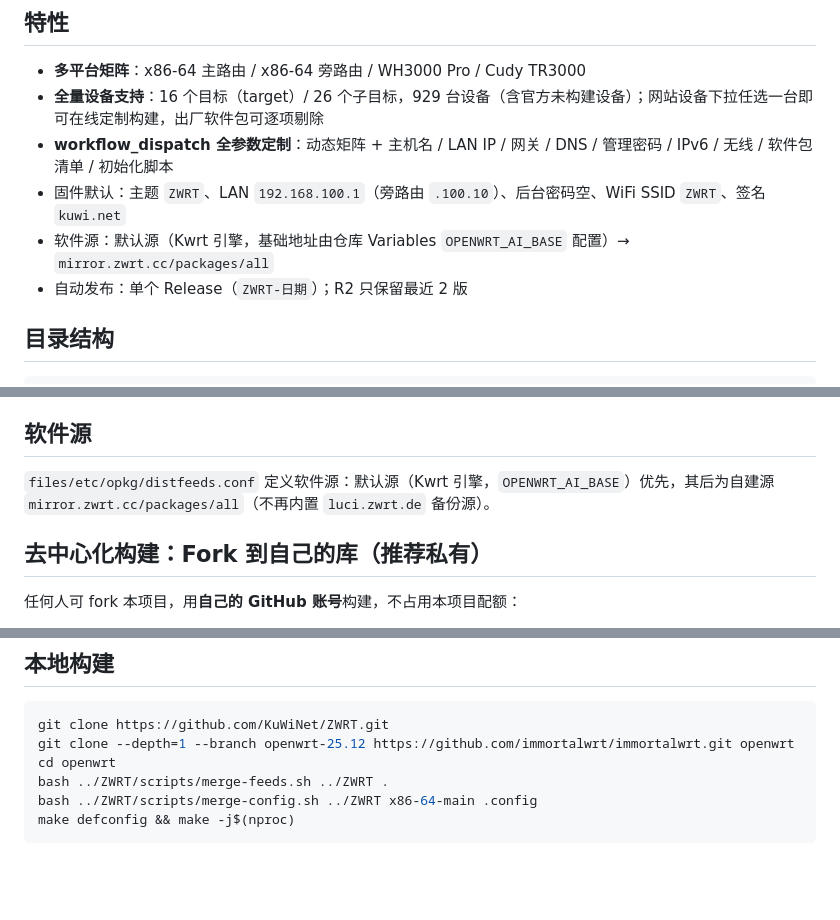
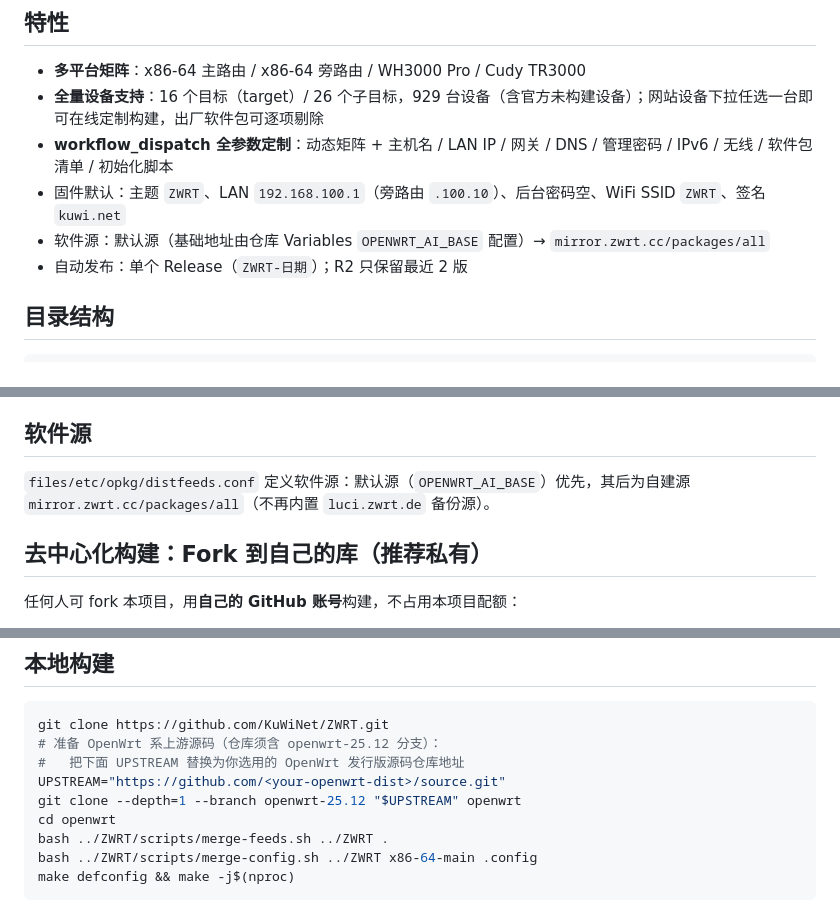
Before and after one commit to KuwiNet/ZWRT, a Markdown page: README.md, 3 parts joined by grey strips. Drawn GitHub-style; blank space fills up the shorter version.

Commit message:
docs: README 去除 Kwrt/ImmortalWrt 品牌名
- 三处描述性「Kwrt 引擎」改为中性「默认源」
- 本地构建命令的上游源码地址改为 UPSTREAM 变量占位并加说明，
  避免固化品牌 URL，同时保持命令结构可执行

````diff
--- a/README.md
+++ b/README.md
@@ -15,7 +15,7 @@
 - **全量设备支持**：16 个目标（target）/ 26 个子目标，929 台设备（含官方未构建设备）；网站设备下拉任选一台即可在线定制构建，出厂软件包可逐项剔除
 - **workflow_dispatch 全参数定制**：动态矩阵 + 主机名 / LAN IP / 网关 / DNS / 管理密码 / IPv6 / 无线 / 软件包清单 / 初始化脚本
 - 固件默认：主题 `ZWRT`、LAN `192.168.100.1`（旁路由 `.100.10`）、后台密码空、WiFi SSID `ZWRT`、签名 `kuwi.net`
-- 软件源：默认源（Kwrt 引擎，基础地址由仓库 Variables `OPENWRT_AI_BASE` 配置）→ `mirror.zwrt.cc/packages/all`
+- 软件源：默认源（基础地址由仓库 Variables `OPENWRT_AI_BASE` 配置）→ `mirror.zwrt.cc/packages/all`
 - 自动发布：单个 Release（`ZWRT-日期`）；R2 只保留最近 2 版
 
 ## 目录结构
@@ -82,7 +82,7 @@
 
 ## 软件源
 
-`files/etc/opkg/distfeeds.conf` 定义软件源：默认源（Kwrt 引擎，`OPENWRT_AI_BASE`）优先，其后为自建源 `mirror.zwrt.cc/packages/all`（不再内置 `luci.zwrt.de` 备份源）。
+`files/etc/opkg/distfeeds.conf` 定义软件源：默认源（`OPENWRT_AI_BASE`）优先，其后为自建源 `mirror.zwrt.cc/packages/all`（不再内置 `luci.zwrt.de` 备份源）。
 
 ## 去中心化构建：Fork 到自己的库（推荐私有）
 
@@ -145,7 +145,10 @@
 
 ```bash
 git clone https://github.com/KuWiNet/ZWRT.git
-git clone --depth=1 --branch openwrt-25.12 https://github.com/immortalwrt/immortalwrt.git openwrt
+# 准备 OpenWrt 系上游源码（仓库须含 openwrt-25.12 分支）：
+#   把下面 UPSTREAM 替换为你选用的 OpenWrt 发行版源码仓库地址
+UPSTREAM="https://github.com/<your-openwrt-dist>/source.git"
+git clone --depth=1 --branch openwrt-25.12 "$UPSTREAM" openwrt
 cd openwrt
 bash ../ZWRT/scripts/merge-feeds.sh ../ZWRT .
 bash ../ZWRT/scripts/merge-config.sh ../ZWRT x86-64-main .config
````
Also changed, not shown: site/README.md (+1 -1 lines).
